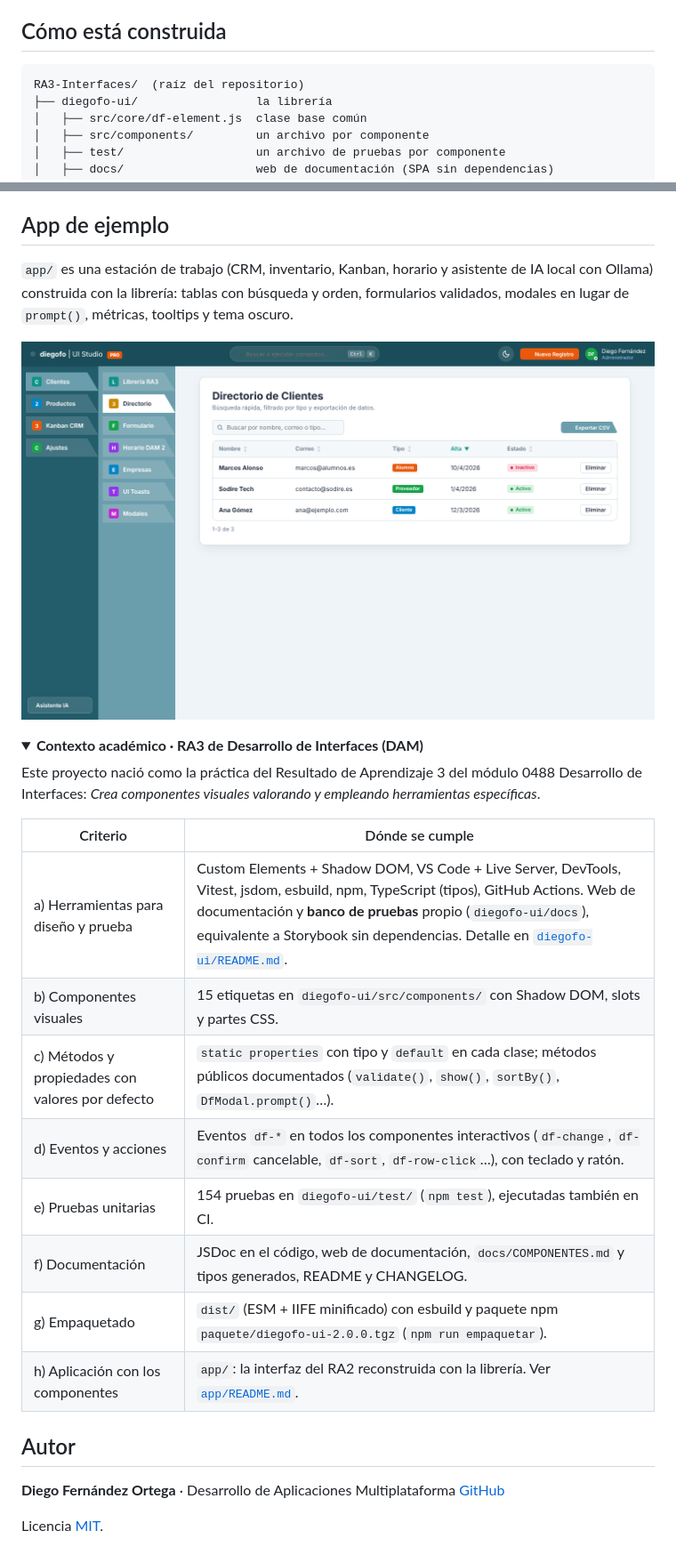
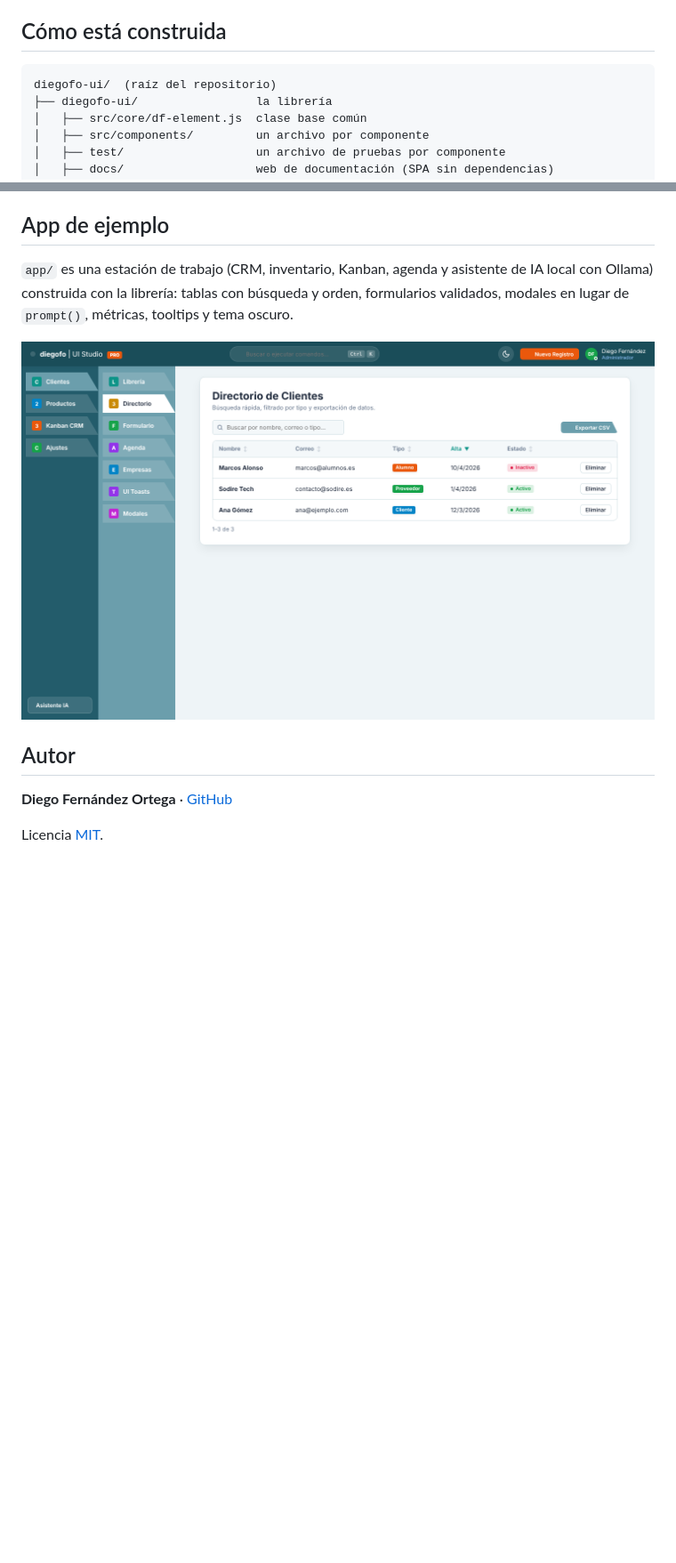
Before and after one commit to DiegoFdzOrtega/diegofo-ui, a Markdown page: README.md, 2 parts joined by grey strips. Shown at 89% size. GitHub-like rendering; pictures changed too: diegofo-ui/docs/capturas/app.png; folded sections open; blank space fills up the shorter version.

Commit message:
diegofo-ui v2.0.0

````diff
--- a/README.md
+++ b/README.md
@@ -76,7 +76,7 @@ Cada uno tiene su página en la [documentación](https://diegofdzortega.github.i
 ## Cómo está construida
 
 ```
-RA3-Interfaces/  (raíz del repositorio)
+diegofo-ui/  (raíz del repositorio)
 ├── diegofo-ui/                 la librería
 │   ├── src/core/df-element.js  clase base común
 │   ├── src/components/         un archivo por componente
@@ -119,31 +119,13 @@ El workflow `.github/workflows/pages.yml` pasa las pruebas, empaqueta y publica
 
 ## App de ejemplo
 
-`app/` es una estación de trabajo (CRM, inventario, Kanban, horario y asistente de IA local con Ollama) construida con la librería: tablas con búsqueda y orden, formularios validados, modales en lugar de `prompt()`, métricas, tooltips y tema oscuro.
+`app/` es una estación de trabajo (CRM, inventario, Kanban, agenda y asistente de IA local con Ollama) construida con la librería: tablas con búsqueda y orden, formularios validados, modales en lugar de `prompt()`, métricas, tooltips y tema oscuro.
 
 ![App de ejemplo construida con diegofo-ui](diegofo-ui/docs/capturas/app.png)
 
-<details>
-<summary><strong>Contexto académico · RA3 de Desarrollo de Interfaces (DAM)</strong></summary>
-
-Este proyecto nació como la práctica del Resultado de Aprendizaje 3 del módulo 0488 Desarrollo de Interfaces: *Crea componentes visuales valorando y empleando herramientas específicas*.
-
-| Criterio | Dónde se cumple |
-|---|---|
-| a) Herramientas para diseño y prueba | Custom Elements + Shadow DOM, VS Code + Live Server, DevTools, Vitest, jsdom, esbuild, npm, TypeScript (tipos), GitHub Actions. Web de documentación y **banco de pruebas** propio (`diegofo-ui/docs`), equivalente a Storybook sin dependencias. Detalle en [`diegofo-ui/README.md`](diegofo-ui/README.md#herramientas). |
-| b) Componentes visuales | 15 etiquetas en `diegofo-ui/src/components/` con Shadow DOM, slots y partes CSS. |
-| c) Métodos y propiedades con valores por defecto | `static properties` con tipo y `default` en cada clase; métodos públicos documentados (`validate()`, `show()`, `sortBy()`, `DfModal.prompt()`…). |
-| d) Eventos y acciones | Eventos `df-*` en todos los componentes interactivos (`df-change`, `df-confirm` cancelable, `df-sort`, `df-row-click`…), con teclado y ratón. |
-| e) Pruebas unitarias | 154 pruebas en `diegofo-ui/test/` (`npm test`), ejecutadas también en CI. |
-| f) Documentación | JSDoc en el código, web de documentación, `docs/COMPONENTES.md` y tipos generados, README y CHANGELOG. |
-| g) Empaquetado | `dist/` (ESM + IIFE minificado) con esbuild y paquete npm `paquete/diegofo-ui-2.0.0.tgz` (`npm run empaquetar`). |
-| h) Aplicación con los componentes | `app/`: la interfaz del RA2 reconstruida con la librería. Ver [`app/README.md`](app/README.md). |
-
-</details>
 
 ## Autor
 
-**Diego Fernández Ortega** · Desarrollo de Aplicaciones Multiplataforma
-[GitHub](https://github.com/DiegoFdzOrtega)
+**Diego Fernández Ortega** · [GitHub](https://github.com/DiegoFdzOrtega)
 
 Licencia [MIT](LICENSE).
````
Also changed, not shown: app/README.md (+7 -7 lines), diegofo-ui/docs/COMPONENTES.md (+1 -1 lines), diegofo-ui/docs/capturas/banco.png, diegofo-ui/docs/capturas/componente.png, diegofo-ui/docs/capturas/portada-oscuro.png, diegofo-ui/docs/capturas/portada.png, 12 other files.
